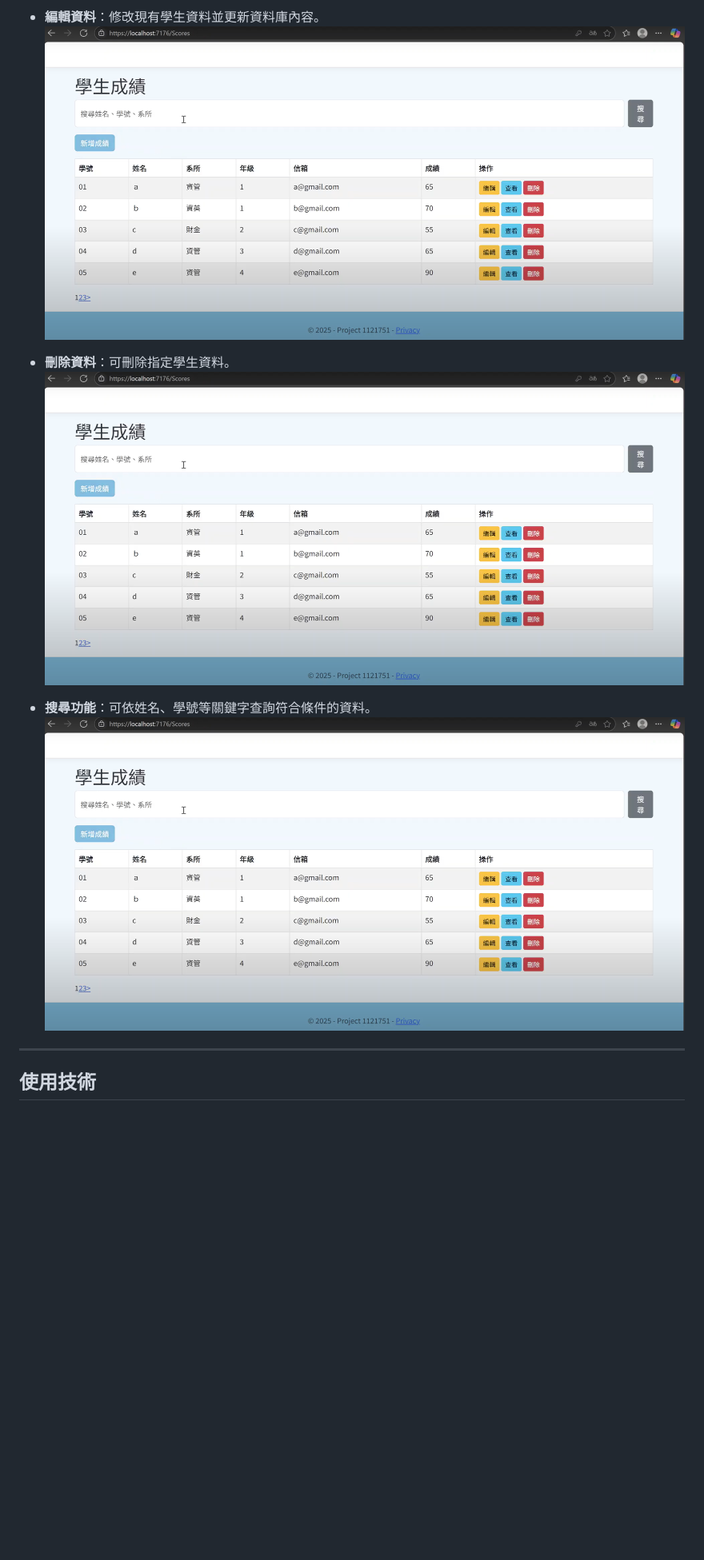
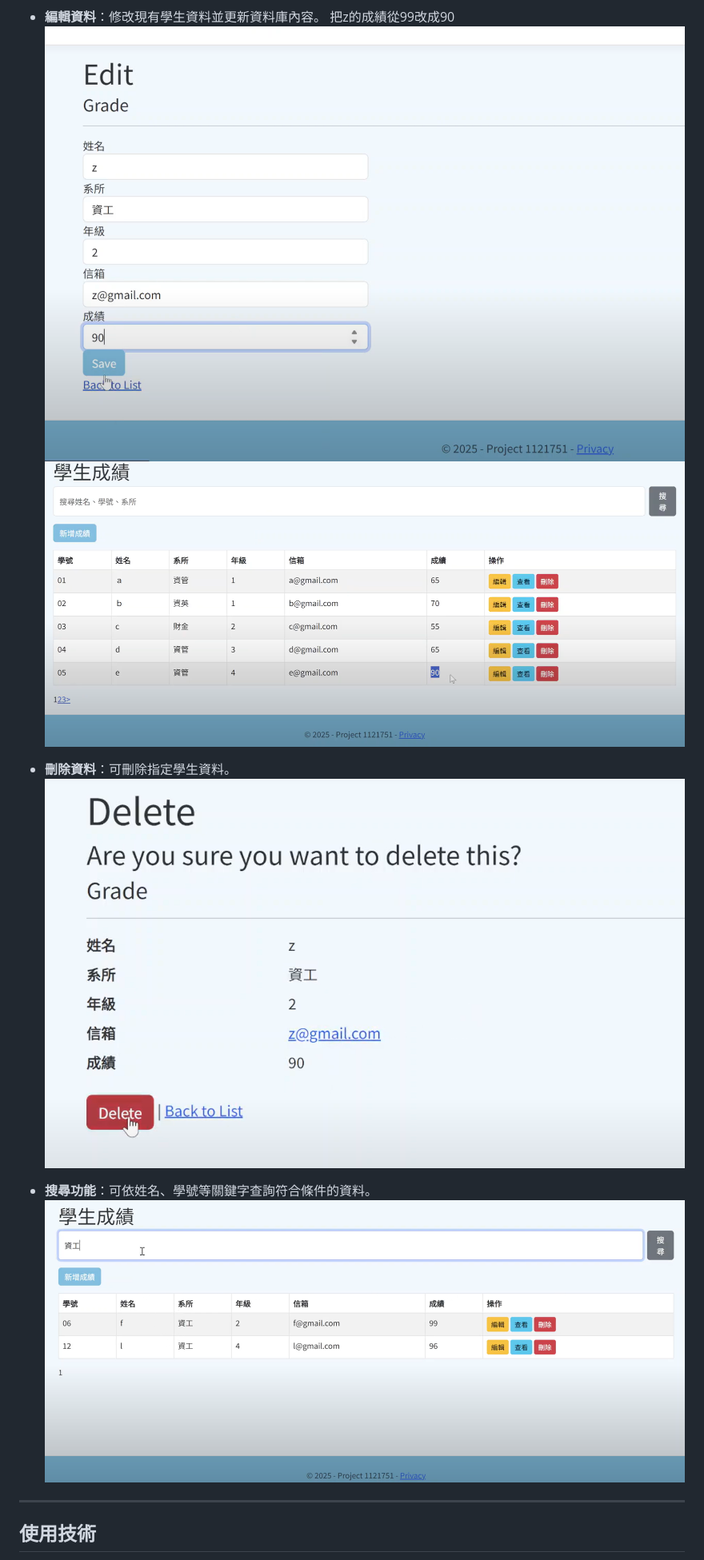
Before and after one commit to hyjessica0907/MVC, a Markdown page: README.md, the part around one of its changes. Shown at 80% size. Drawn GitHub-style; blank space fills up the shorter version.

```diff
--- a/README.md
+++ b/README.md
@@ -31,12 +32,14 @@
 
 - **編輯資料**：修改現有學生資料並更新資料庫內容。
-![預覽](img/03.png)
+  把z的成績從99改成90
+![預覽](img/07.png)
+![預覽](img/08.png)
 
 - **刪除資料**：可刪除指定學生資料。
-![預覽](img/03.png)
+![預覽](img/09.png)
 
 - **搜尋功能**：可依姓名、學號等關鍵字查詢符合條件的資料。
-![預覽](img/03.png)
+![預覽](img/10.png)
 
 ---
 
```
Also changed, not shown: other parts of README.md (+4 -3 lines).
